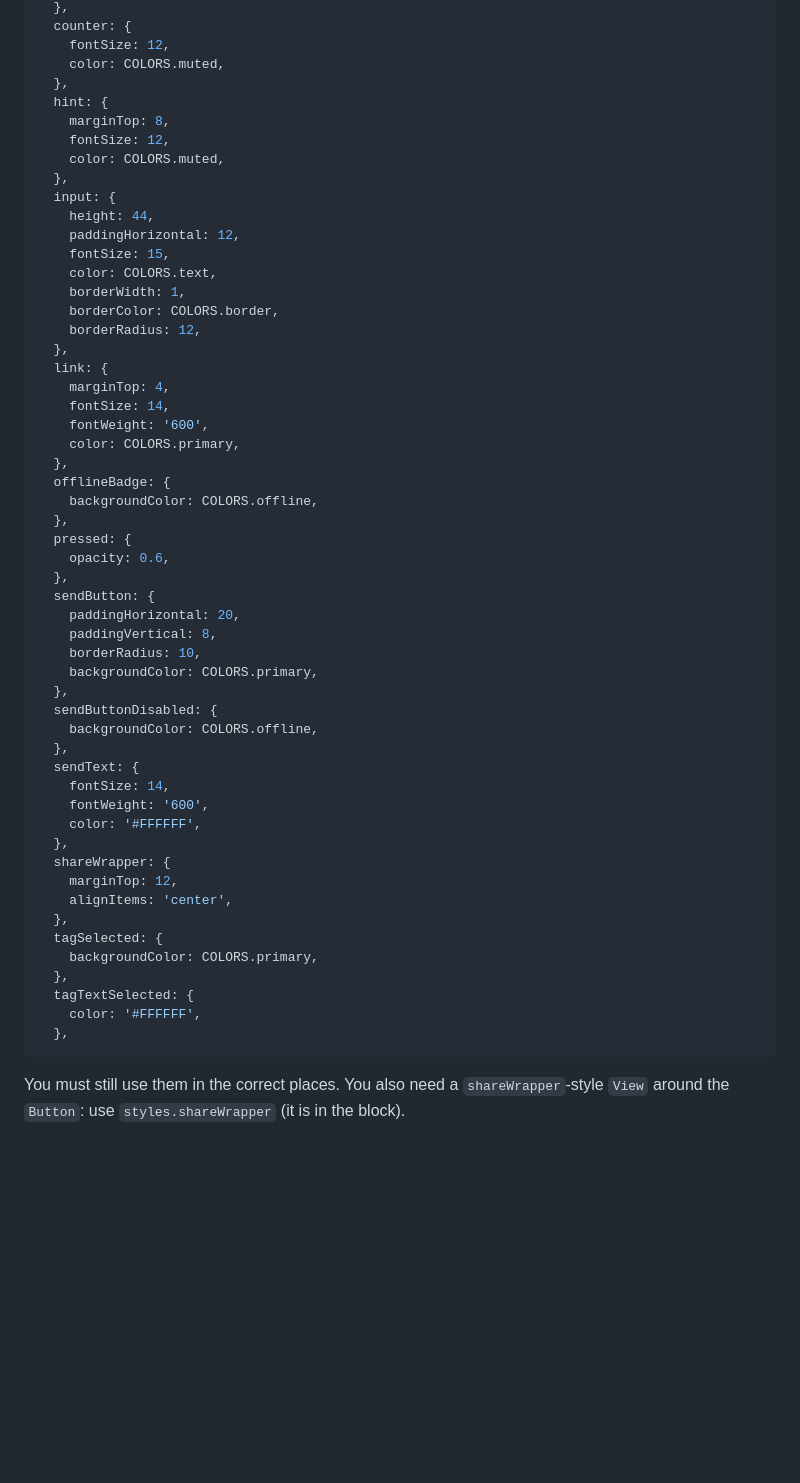
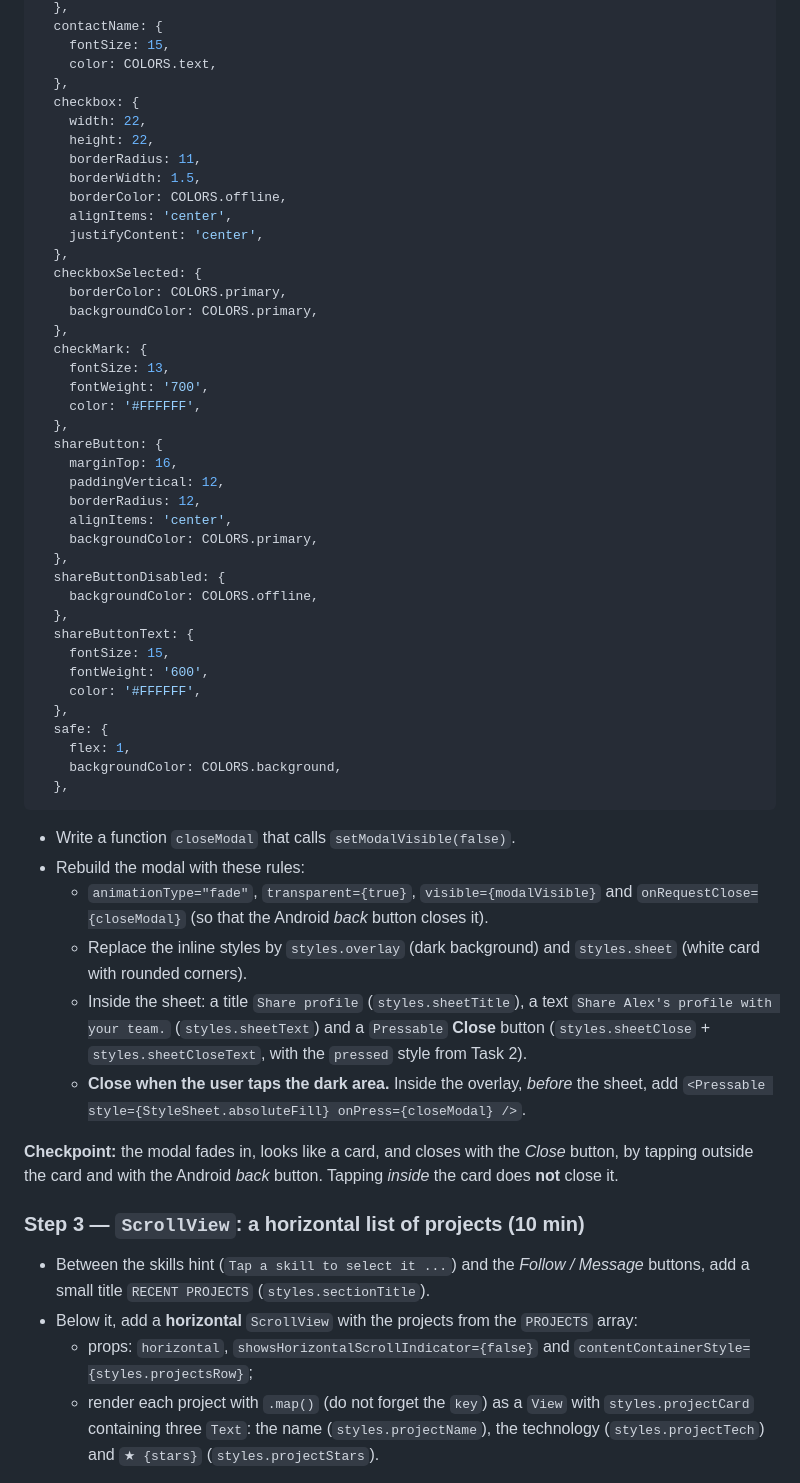
Before and after one commit to yassenilopezchame/App_user-profile, a Markdown page: README.md, the part around one of its changes. Rendered like a GitHub page; blank space fills up the shorter version.

````diff
--- a/README.md
+++ b/README.md
@@ -127,58 +186,60 @@ To keep the task focused on events and state, you do **not** have to write the n
   },
-  counter: {
-    fontSize: 12,
-    color: COLORS.muted,
-  },
-  hint: {
-    marginTop: 8,
-    fontSize: 12,
-    color: COLORS.muted,
-  },
-  input: {
-    height: 44,
-    paddingHorizontal: 12,
+  contactName: {
     fontSize: 15,
     color: COLORS.text,
-    borderWidth: 1,
-    borderColor: COLORS.border,
+  },
+  checkbox: {
+    width: 22,
+    height: 22,
+    borderRadius: 11,
+    borderWidth: 1.5,
+    borderColor: COLORS.offline,
+    alignItems: 'center',
+    justifyContent: 'center',
+  },
+  checkboxSelected: {
+    borderColor: COLORS.primary,
+    backgroundColor: COLORS.primary,
+  },
+  checkMark: {
+    fontSize: 13,
+    fontWeight: '700',
+    color: '#FFFFFF',
+  },
+  shareButton: {
+    marginTop: 16,
+    paddingVertical: 12,
     borderRadius: 12,
+    alignItems: 'center',
+    backgroundColor: COLORS.primary,
   },
-  link: {
-    marginTop: 4,
-    fontSize: 14,
-    fontWeight: '600',
-    color: COLORS.primary,
-  },
-  offlineBadge: {
+  shareButtonDisabled: {
     backgroundColor: COLORS.offline,
   },
-  pressed: {
-    opacity: 0.6,
-  },
-  sendButton: {
-    paddingHorizontal: 20,
-    paddingVertical: 8,
-    borderRadius: 10,
-    backgroundColor: COLORS.primary,
-  },
-  sendButtonDisabled: {
-    backgroundColor: COLORS.offline,
-  },
-  sendText: {
-    fontSize: 14,
+  shareButtonText: {
+    fontSize: 15,
     fontWeight: '600',
     color: '#FFFFFF',
   },
-  shareWrapper: {
-    marginTop: 12,
-    alignItems: 'center',
-  },
-  tagSelected: {
-    backgroundColor: COLORS.primary,
-  },
-  tagTextSelected: {
-    color: '#FFFFFF',
+  safe: {
+    flex: 1,
+    backgroundColor: COLORS.background,
   },
 ```
 
-You must still use them in the correct places. You also need a `shareWrapper`-style `View` around the `Button`: use `styles.shareWrapper` (it is in the block).
+- Write a function `closeModal` that calls `setModalVisible(false)`.
+- Rebuild the modal with these rules:
+  - `animationType="fade"`, `transparent={true}`, `visible={modalVisible}` and `onRequestClose={closeModal}` (so that the Android *back* button closes it).
+  - Replace the inline styles by `styles.overlay` (dark background) and `styles.sheet` (white card with rounded corners).
+  - Inside the sheet: a title `Share profile` (`styles.sheetTitle`), a text `Share Alex's profile with your team.` (`styles.sheetText`) and a `Pressable` **Close** button (`styles.sheetClose` + `styles.sheetCloseText`, with the `pressed` style from Task 2).
+  - **Close when the user taps the dark area.** Inside the overlay, *before* the sheet, add `<Pressable style={StyleSheet.absoluteFill} onPress={closeModal} />`.
+
+**Checkpoint:** the modal fades in, looks like a card, and closes with the *Close* button, by tapping outside the card and with the Android *back* button. Tapping *inside* the card does **not** close it.
+
+### Step 3 — `ScrollView`: a horizontal list of projects (10 min)
+
+- Between the skills hint (`Tap a skill to select it ...`) and the *Follow / Message* buttons, add a small title `RECENT PROJECTS` (`styles.sectionTitle`).
+- Below it, add a **horizontal** `ScrollView` with the projects from the `PROJECTS` array:
+  - props: `horizontal`, `showsHorizontalScrollIndicator={false}` and `contentContainerStyle={styles.projectsRow}`;
+  - render each project with `.map()` (do not forget the `key`) as a `View` with `styles.projectCard` containing three `Text`: the name (`styles.projectName`), the technology (`styles.projectTech`) and `★ {stars}` (`styles.projectStars`).
+
````
Also changed, not shown: other parts of README.md (+187 -94 lines), expected-result-1.png, expected-result-2.png, 3 other files.
